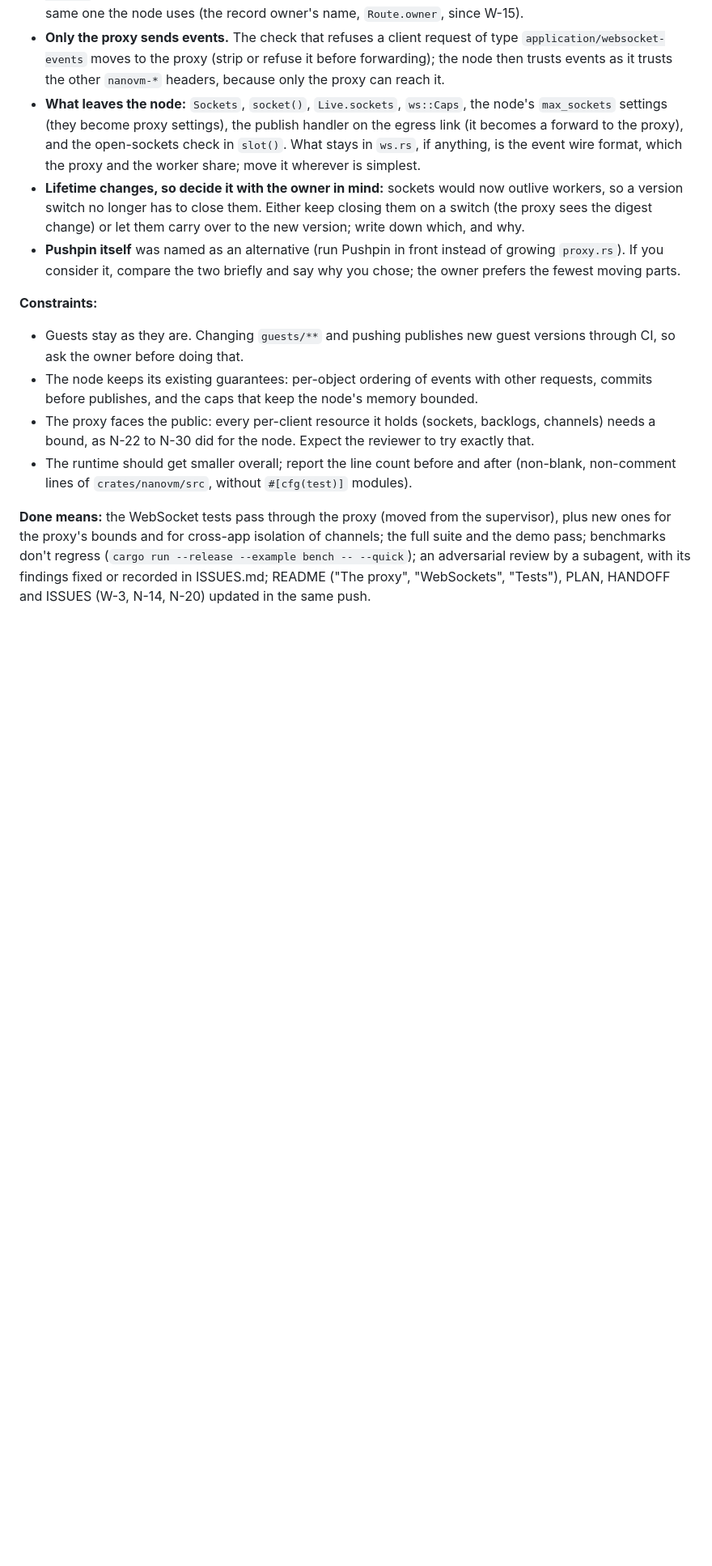
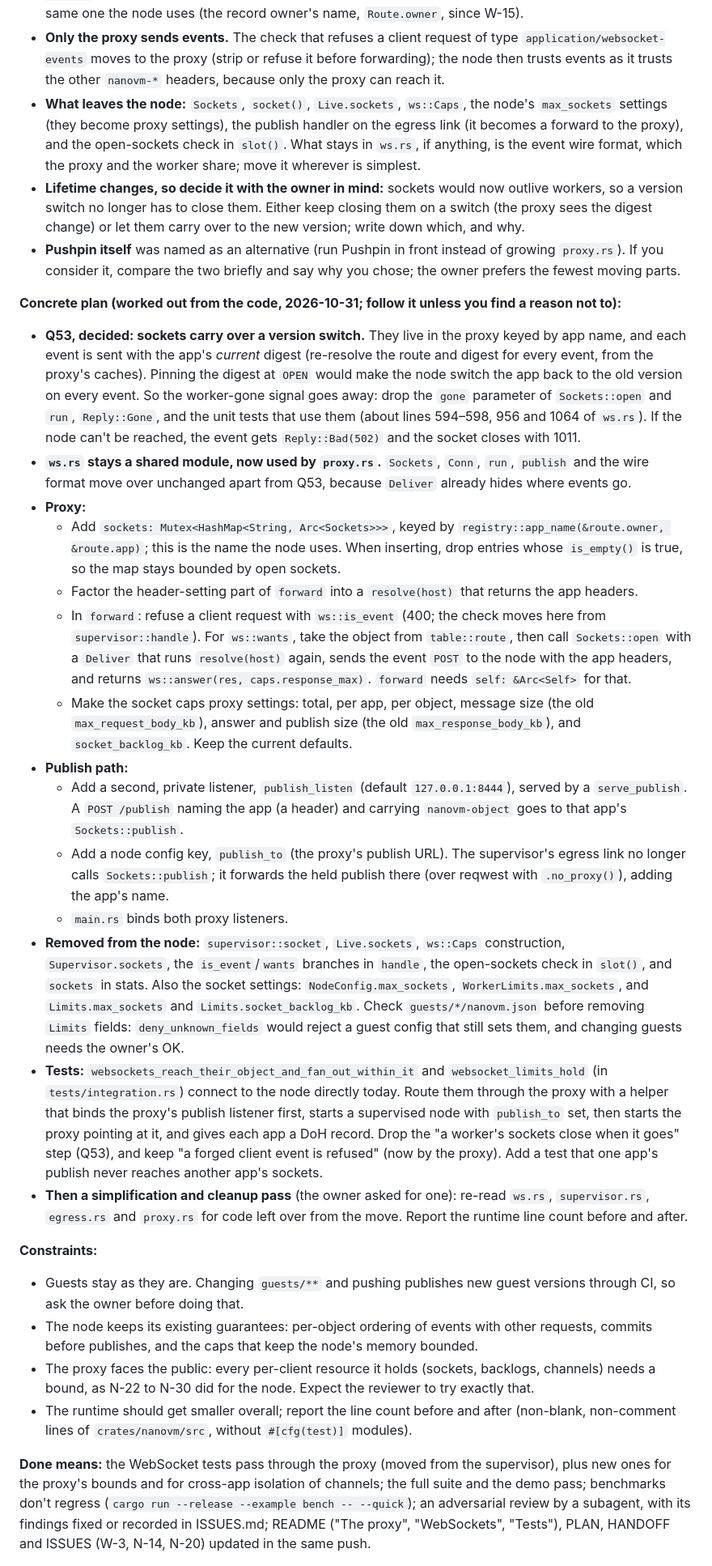
Before and after one commit to carsonfarmer/nanovm, a Markdown page: HANDOFF.md, the part around the change. Shown at 81% size. Drawn GitHub-style; blank space fills up the shorter version.

Commit message:
Docs: concrete W-3 plan (Q53: sockets carry over version switches) and the cleanup pass after it
Amp-Thread-ID: https://ampcode.com/threads/T-8b32ed85-aeef-46b1-b8dd-d7bce4689945
Co-authored-by: Carson Farmer <carson.farmer@gmail.com>

```diff
--- a/HANDOFF.md
+++ b/HANDOFF.md
@@ -50,6 +50,22 @@ The owner chose this as the next big piece of work (PLAN "Roadmap" item 1, ISSUE
 - **What leaves the node:** `Sockets`, `socket()`, `Live.sockets`, `ws::Caps`, the node's `max_sockets` settings (they become proxy settings), the publish handler on the egress link (it becomes a forward to the proxy), and the open-sockets check in `slot()`. What stays in `ws.rs`, if anything, is the event wire format, which the proxy and the worker share; move it wherever is simplest.
 - **Lifetime changes, so decide it with the owner in mind:** sockets would now outlive workers, so a version switch no longer has to close them. Either keep closing them on a switch (the proxy sees the digest change) or let them carry over to the new version; write down which, and why.
 - **Pushpin itself** was named as an alternative (run Pushpin in front instead of growing `proxy.rs`). If you consider it, compare the two briefly and say why you chose; the owner prefers the fewest moving parts.
+
+**Concrete plan (worked out from the code, 2026-10-31; follow it unless you find a reason not to):**
+- **Q53, decided: sockets carry over a version switch.** They live in the proxy keyed by app name, and each event is sent with the app's *current* digest (re-resolve the route and digest for every event, from the proxy's caches). Pinning the digest at `OPEN` would make the node switch the app back to the old version on every event. So the worker-gone signal goes away: drop the `gone` parameter of `Sockets::open` and `run`, `Reply::Gone`, and the unit tests that use them (about lines 594–598, 956 and 1064 of `ws.rs`). If the node can't be reached, the event gets `Reply::Bad(502)` and the socket closes with 1011.
+- **`ws.rs` stays a shared module, now used by `proxy.rs`.** `Sockets`, `Conn`, `run`, `publish` and the wire format move over unchanged apart from Q53, because `Deliver` already hides where events go.
+- **Proxy:**
+  - Add `sockets: Mutex<HashMap<String, Arc<Sockets>>>`, keyed by `registry::app_name(&route.owner, &route.app)`; this is the name the node uses. When inserting, drop entries whose `is_empty()` is true, so the map stays bounded by open sockets.
+  - Factor the header-setting part of `forward` into a `resolve(host)` that returns the app headers.
+  - In `forward`: refuse a client request with `ws::is_event` (400; the check moves here from `supervisor::handle`). For `ws::wants`, take the object from `table::route`, then call `Sockets::open` with a `Deliver` that runs `resolve(host)` again, sends the event `POST` to the node with the app headers, and returns `ws::answer(res, caps.response_max)`. `forward` needs `self: &Arc<Self>` for that.
+  - Make the socket caps proxy settings: total, per app, per object, message size (the old `max_request_body_kb`), answer and publish size (the old `max_response_body_kb`), and `socket_backlog_kb`. Keep the current defaults.
+- **Publish path:**
+  - Add a second, private listener, `publish_listen` (default `127.0.0.1:8444`), served by a `serve_publish`. A `POST /publish` naming the app (a header) and carrying `nanovm-object` goes to that app's `Sockets::publish`.
+  - Add a node config key, `publish_to` (the proxy's publish URL). The supervisor's egress link no longer calls `Sockets::publish`; it forwards the held publish there (over reqwest with `.no_proxy()`), adding the app's name.
+  - `main.rs` binds both proxy listeners.
+- **Removed from the node:** `supervisor::socket`, `Live.sockets`, `ws::Caps` construction, `Supervisor.sockets`, the `is_event`/`wants` branches in `handle`, the open-sockets check in `slot()`, and `sockets` in stats. Also the socket settings: `NodeConfig.max_sockets`, `WorkerLimits.max_sockets`, and `Limits.max_sockets` and `Limits.socket_backlog_kb`. Check `guests/*/nanovm.json` before removing `Limits` fields: `deny_unknown_fields` would reject a guest config that still sets them, and changing guests needs the owner's OK.
+- **Tests:** `websockets_reach_their_object_and_fan_out_within_it` and `websocket_limits_hold` (in `tests/integration.rs`) connect to the node directly today. Route them through the proxy with a helper that binds the proxy's publish listener first, starts a supervised node with `publish_to` set, then starts the proxy pointing at it, and gives each app a DoH record. Drop the "a worker's sockets close when it goes" step (Q53), and keep "a forged client event is refused" (now by the proxy). Add a test that one app's publish never reaches another app's sockets.
+- **Then a simplification and cleanup pass** (the owner asked for one): re-read `ws.rs`, `supervisor.rs`, `egress.rs` and `proxy.rs` for code left over from the move. Report the runtime line count before and after.
 
 **Constraints:**
 - Guests stay as they are. Changing `guests/**` and pushing publishes new guest versions through CI, so ask the owner before doing that.
```
Also changed, not shown: ISSUES.md (+1 -1 lines).
